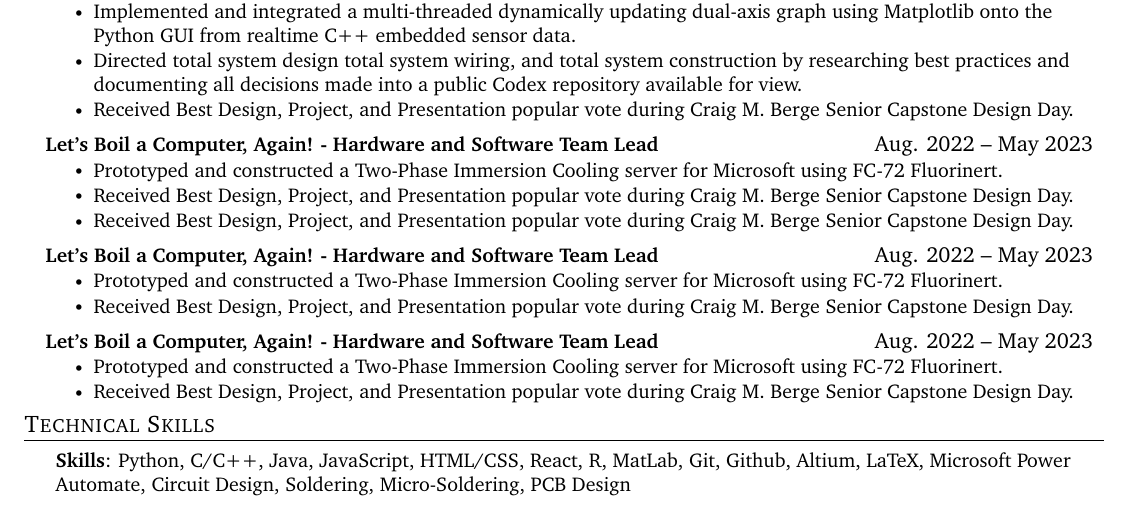
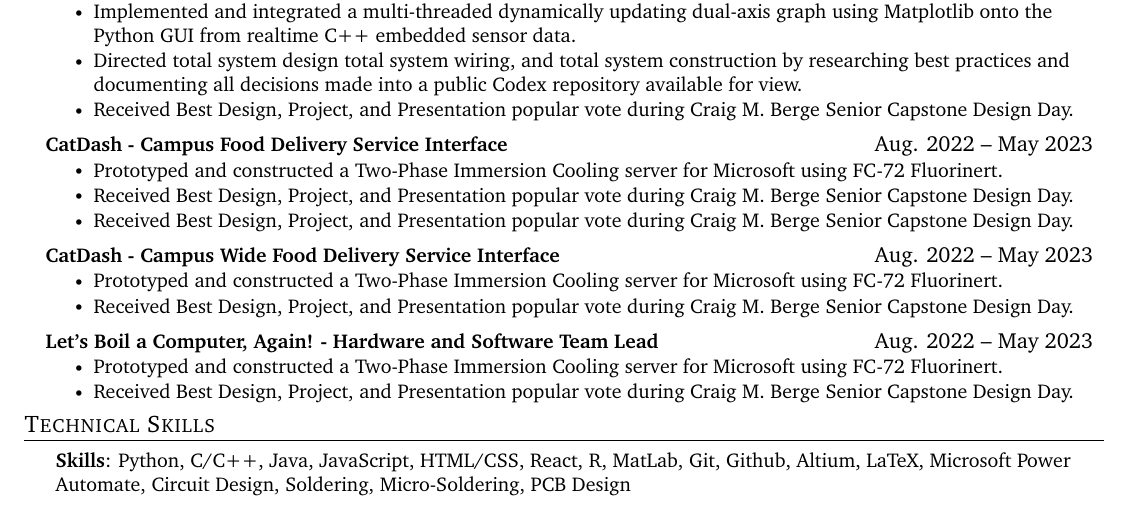
Before and after one commit to jeariaas/My-Resume, a LaTeX CV (Resume Files/resume.tex): part of the page, cut so that both start at the same text. Compiled offline with pdfLaTeX.

Commit message:
working on my resume

```diff
--- a/Resume Files/resume.tex
+++ b/Resume Files/resume.tex
@@ -183,14 +183,14 @@
             \resumeItem{Received Best Design, Project, and Presentation popular vote during Craig M. Berge Senior Capstone Design Day.}
           \resumeItemListEnd
       \resumeProjectHeading
-          {\textbf{Let's Boil a Computer, Again! - Hardware and Software Team Lead} }{Aug. 2022 -- May 2023}{}
+          {\textbf{CatDash - Campus Food Delivery Service Interface} }{Aug. 2022 -- May 2023}{}
           \resumeItemListStart
             \resumeItem{Prototyped and constructed a Two-Phase Immersion Cooling server for Microsoft using FC-72 Fluorinert.}
             \resumeItem{Received Best Design, Project, and Presentation popular vote during Craig M. Berge Senior Capstone Design Day.}
             \resumeItem{Received Best Design, Project, and Presentation popular vote during Craig M. Berge Senior Capstone Design Day.}
           \resumeItemListEnd
       \resumeProjectHeading
-          {\textbf{Let's Boil a Computer, Again! - Hardware and Software Team Lead} }{Aug. 2022 -- May 2023}{}
+          {\textbf{CatDash - Campus Wide Food Delivery Service Interface} }{Aug. 2022 -- May 2023}{}
           \resumeItemListStart
             \resumeItem{Prototyped and constructed a Two-Phase Immersion Cooling server for Microsoft using FC-72 Fluorinert.}
             \resumeItem{Received Best Design, Project, and Presentation popular vote during Craig M. Berge Senior Capstone Design Day.}
```
Also changed, not shown: Resume Files/resume.pdf, 3 other files.
